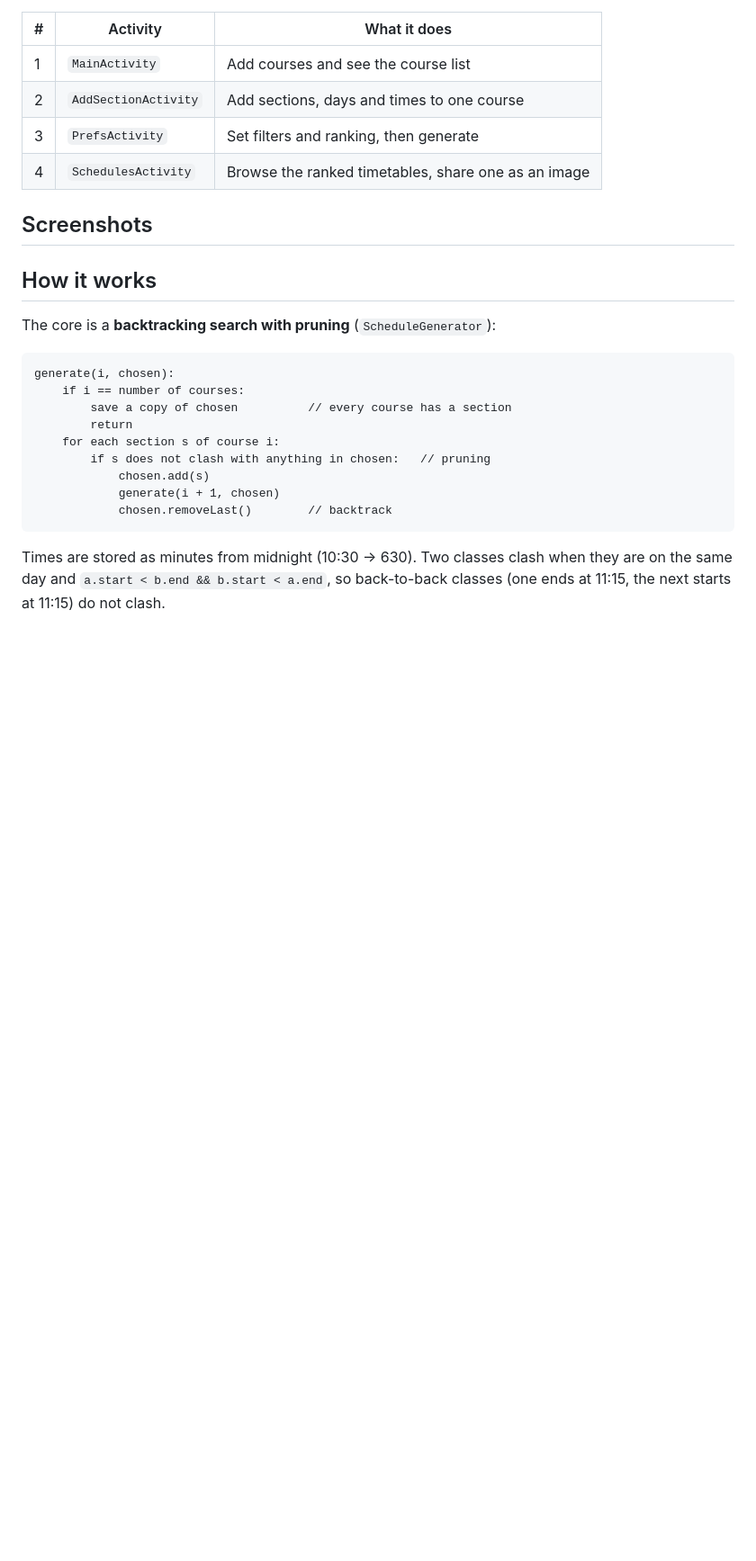
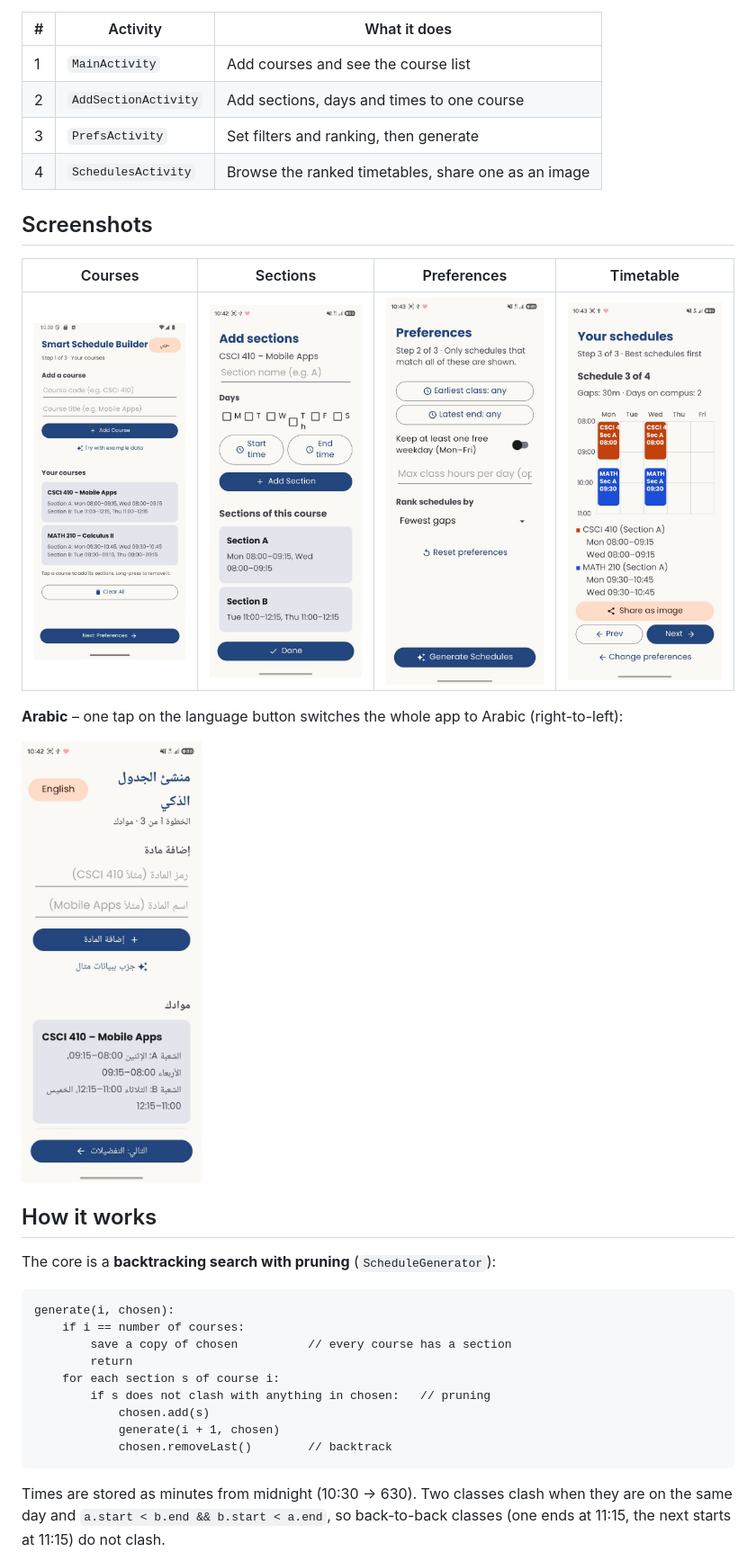
Before and after one commit to ahmad-chhadi/smart-schedule-builder, a Markdown page: README.md, the part around the change. Shown at 90% size. Drawn GitHub-style; pictures changed too: docs/ar_courses.jpg (added), docs/en_courses.jpg (added), docs/en_prefs.jpg (added); blank space fills up the shorter version.

Commit message:
Fix day boxes and timetable labels for large fonts, add example/language buttons, README screenshots

```diff
--- a/README.md
+++ b/README.md
@@ -32,8 +32,13 @@ During registration every course has several sections on different days and time
 
 ## Screenshots
 
-<!-- Add screenshots to a docs/ folder and link them here, for example:
-![Courses](docs/courses.png) ![Timetable](docs/timetable.png) -->
+| Courses | Sections | Preferences | Timetable |
+|---|---|---|---|
+| <img src="docs/en_courses.jpg" width="200" alt="Courses page"> | <img src="docs/en_sections.jpg" width="200" alt="Sections page"> | <img src="docs/en_prefs.jpg" width="200" alt="Preferences page"> | <img src="docs/en_schedule.jpg" width="200" alt="Timetable page"> |
+
+**Arabic** – one tap on the language button switches the whole app to Arabic (right-to-left):
+
+<img src="docs/ar_courses.jpg" width="200" alt="Courses page in Arabic">
 
 ## How it works
 
```
Also changed, not shown: 6 other files.
